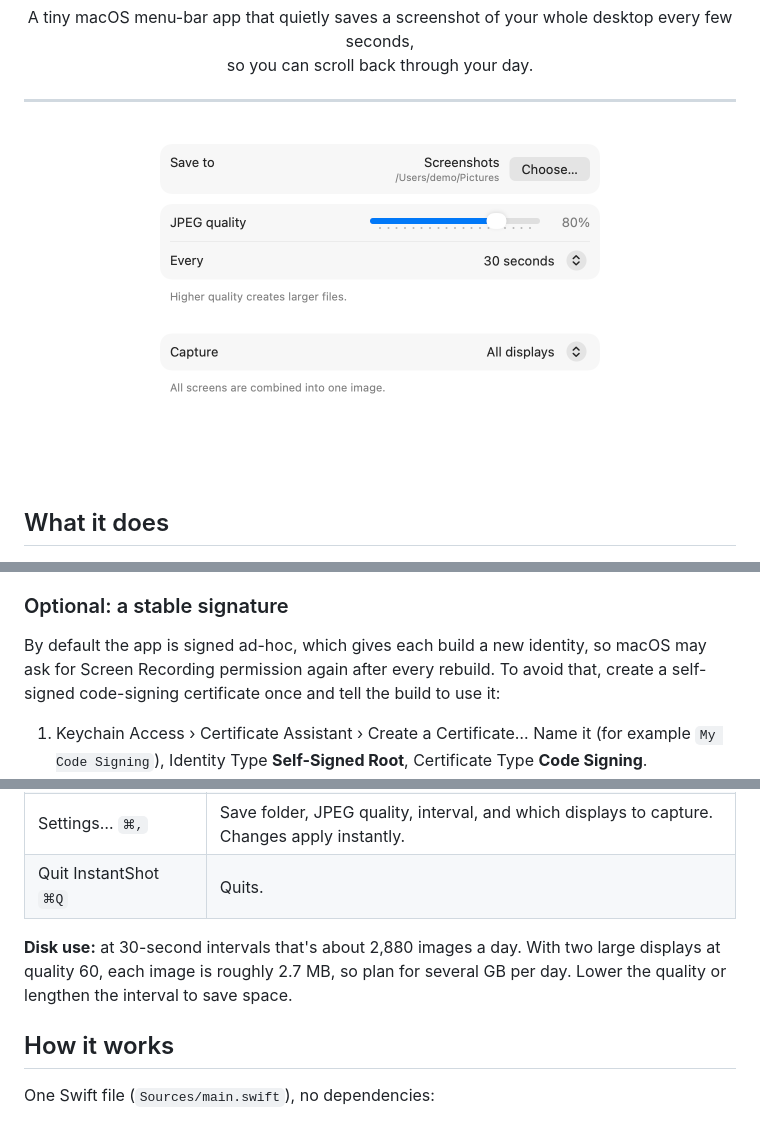
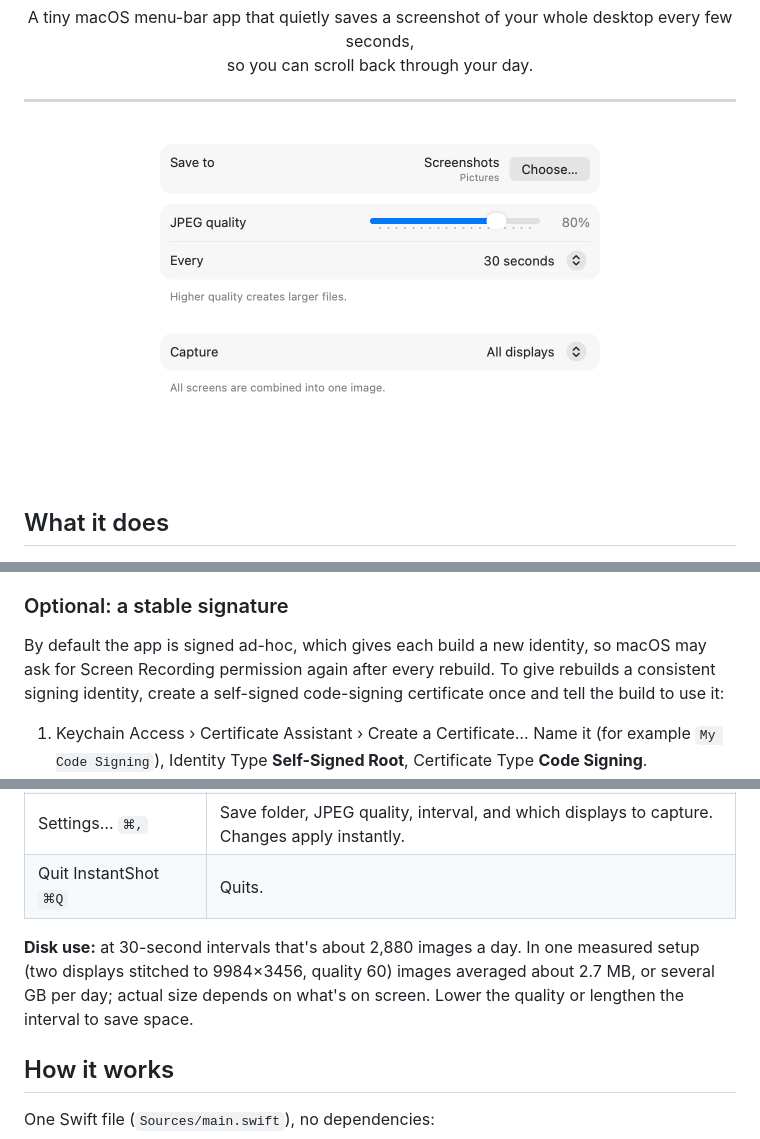
Before and after one commit to greenporsche/dayreel, a Markdown page: README.md, 3 parts joined by grey strips. GitHub-like rendering; pictures changed too: docs/images/settings-light.png.

Commit message:
docs: neutral folder in screenshots; precise signing and disk-use wording

```diff
--- a/README.md
+++ b/README.md
@@ -56,7 +56,7 @@ On first Start, macOS asks for **Screen Recording** permission
 ### Optional: a stable signature
 
 By default the app is signed ad-hoc, which gives each build a new identity, so macOS may ask for
-Screen Recording permission again after every rebuild. To avoid that, create a self-signed
+Screen Recording permission again after every rebuild. To give rebuilds a consistent signing identity, create a self-signed
 code-signing certificate once and tell the build to use it:
 
 1. Keychain Access › Certificate Assistant › Create a Certificate…
@@ -74,8 +74,9 @@ code-signing certificate once and tell the build to use it:
 | Settings… `⌘,` | Save folder, JPEG quality, interval, and which displays to capture. Changes apply instantly. |
 | Quit InstantShot `⌘Q` | Quits. |
 
-**Disk use:** at 30-second intervals that's about 2,880 images a day. With two large displays at quality 60,
-each image is roughly 2.7 MB, so plan for several GB per day. Lower the quality or lengthen the interval to save space.
+**Disk use:** at 30-second intervals that's about 2,880 images a day. In one measured setup (two displays
+stitched to 9984×3456, quality 60) images averaged about 2.7 MB, or several GB per day; actual size depends on
+what's on screen. Lower the quality or lengthen the interval to save space.
 
 ## How it works
 
```
Also changed, not shown: docs/images/settings-dark.png.
